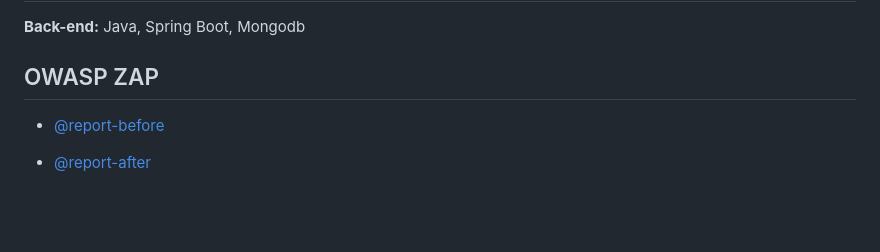
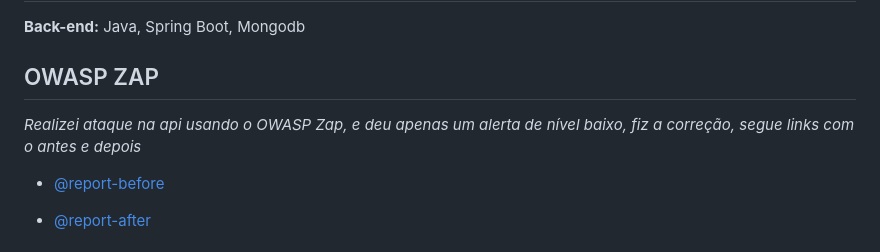
Before and after one commit to danielcorreaa/tech-challenge-product, a Markdown page: README.md, the part around the change. Drawn GitHub-style; blank space fills up the shorter version.

Commit message:
ajuste no readme da aplicacao

```diff
--- a/README.md
+++ b/README.md
@@ -90,6 +90,7 @@ Microsserviço responsável pelo gerenciamento de produtos
 
 
 ## OWASP ZAP
+*Realizei ataque na api usando o OWASP Zap, e deu apenas um alerta de nível baixo, fiz a correção, segue links com o antes e depois*
 
 - [@report-before](https://danielcorreaa.github.io/tech-challenge-product/before/cardapio/2024-03-11-ZAP-Report-.html)
 
```
